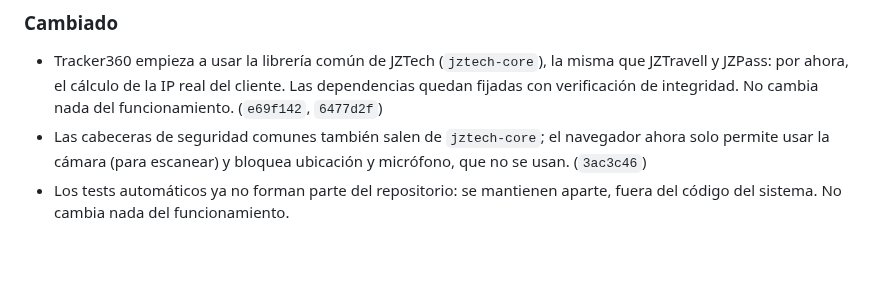
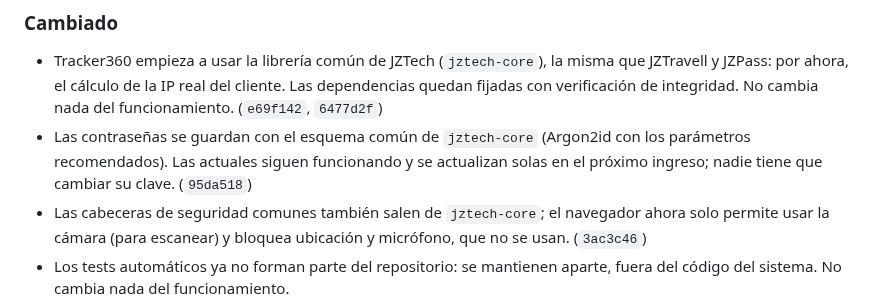
Before and after one commit to Jonnyonz/Tracker360, a Markdown page: CHANGELOG.md, the part around the change. Drawn GitHub-style; blank space fills up the shorter version.

Commit message:
CHANGELOG: claves con jztech-core
Signed-off-by: Jonnyonz <jonaiker.jimenez.g@gmail.com>

```diff
--- a/CHANGELOG.md
+++ b/CHANGELOG.md
@@ -53,6 +53,9 @@ Cambios de Tracker360, del más nuevo al más viejo. Cada entrada corresponde a
 - Tracker360 empieza a usar la librería común de JZTech (`jztech-core`), la misma que JZTravell y
   JZPass: por ahora, el cálculo de la IP real del cliente. Las dependencias quedan fijadas con
   verificación de integridad. No cambia nada del funcionamiento. (`e69f142`, `6477d2f`)
+- Las contraseñas se guardan con el esquema común de `jztech-core` (Argon2id con los parámetros
+  recomendados). Las actuales siguen funcionando y se actualizan solas en el próximo ingreso;
+  nadie tiene que cambiar su clave. (`95da518`)
 - Las cabeceras de seguridad comunes también salen de `jztech-core`; el navegador ahora solo
   permite usar la cámara (para escanear) y bloquea ubicación y micrófono, que no se usan. (`3ac3c46`)
 - Los tests automáticos ya no forman parte del repositorio: se mantienen aparte, fuera del
```
